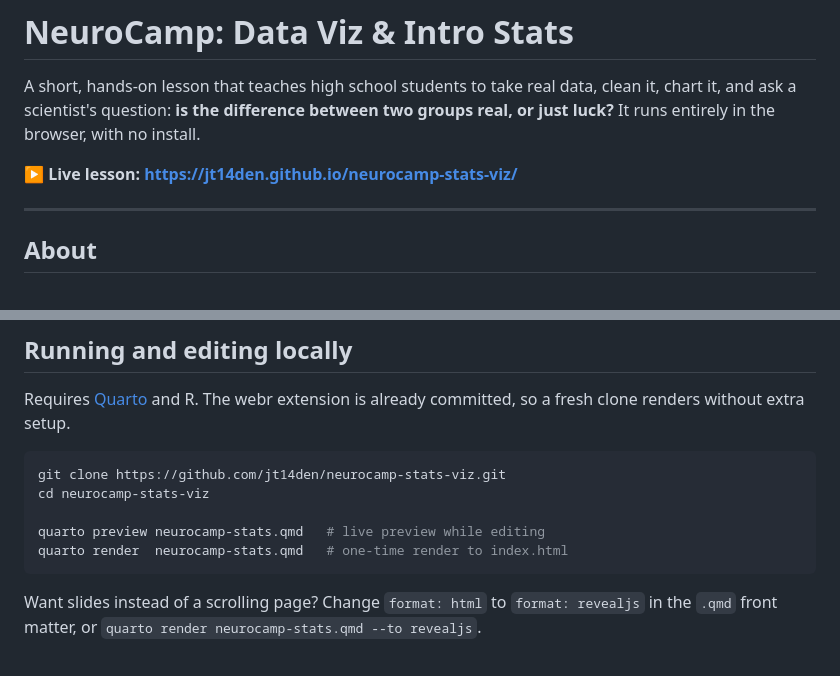
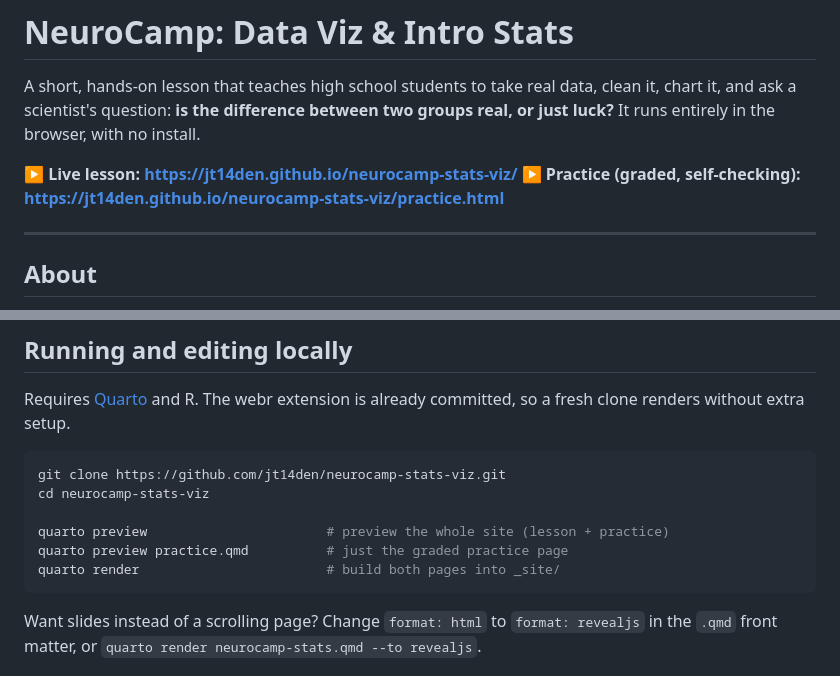
Before and after one commit to jt14den/neurocamp-stats-viz, a Markdown page: README.md, 2 parts joined by grey strips. Drawn GitHub-style.

````diff
--- a/README.md
+++ b/README.md
@@ -5,6 +5,7 @@ chart it, and ask a scientist's question: **is the difference between two groups
 just luck?** It runs entirely in the browser, with no install.
 
 **▶ Live lesson: https://jt14den.github.io/neurocamp-stats-viz/**
+**▶ Practice (graded, self-checking): https://jt14den.github.io/neurocamp-stats-viz/practice.html**
 
 ---
 
@@ -68,8 +75,9 @@ fresh clone renders without extra setup.
 git clone https://github.com/jt14den/neurocamp-stats-viz.git
 cd neurocamp-stats-viz
 
-quarto preview neurocamp-stats.qmd   # live preview while editing
-quarto render  neurocamp-stats.qmd   # one-time render to index.html
+quarto preview                       # preview the whole site (lesson + practice)
+quarto preview practice.qmd          # just the graded practice page
+quarto render                        # build both pages into _site/
 ```
 
 Want slides instead of a scrolling page? Change `format: html` to `format: revealjs` in
````
Also changed, not shown: other parts of README.md (+18 -5 lines), instructor-notes.md (+5 -0 lines), lecture-plan.md (+1 -1 lines).
